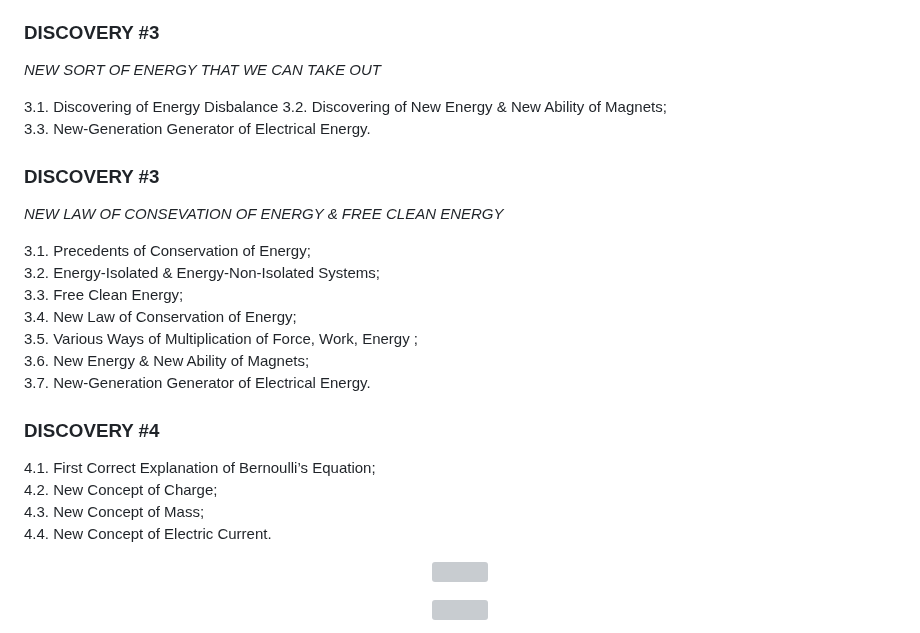
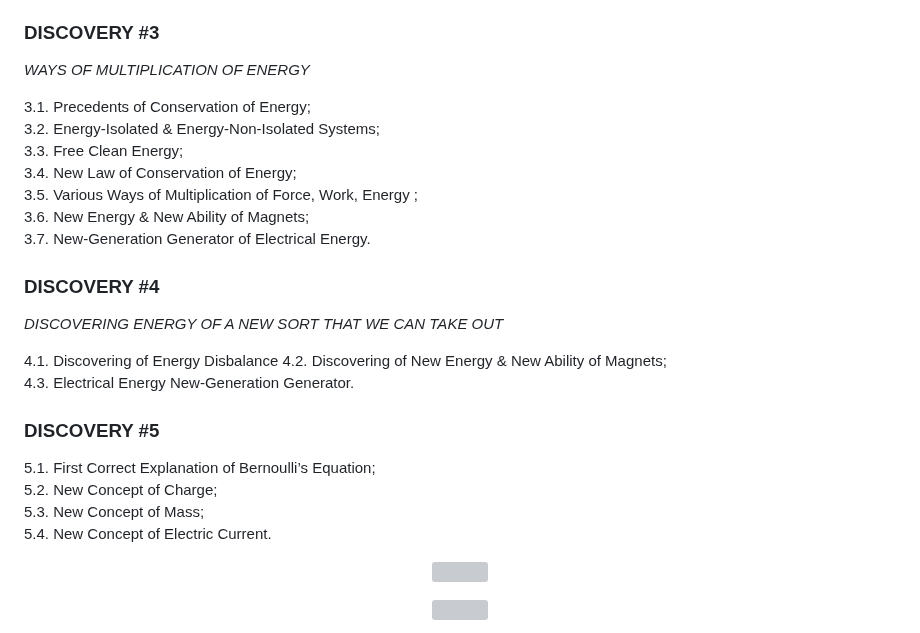
Before and after one commit to sciZer0/newdiscoveries, a Markdown page: a/README.md, the part around the change. Drawn GitHub-style; grey boxes are pictures that could not be loaded.

```diff
--- a/a/README.md
+++ b/a/README.md
@@ -212,14 +212,7 @@ B. "Official" Concept of Work and "Official" Concept of Energy.
 2.11. New Formula for Power.<br>
 
 ### DISCOVERY #3
-<i>NEW SORT OF ENERGY THAT WE CAN TAKE OUT</i>
-
-3.1. Discovering of Energy Disbalance
-3.2. Discovering of New Energy & New Ability of Magnets;<br>
-3.3. New-Generation Generator of Electrical Energy.<br>
-
-### DISCOVERY #3
-<i>NEW LAW OF CONSEVATION OF ENERGY & FREE CLEAN ENERGY</i>
+<i>WAYS OF MULTIPLICATION OF ENERGY</i>
 
 3.1. Precedents of Conservation of Energy;<br>
 3.2. Energy-Isolated & Energy-Non-Isolated Systems;<br>
@@ -229,12 +222,20 @@ B. "Official" Concept of Work and "Official" Concept of Energy.
 3.6. New Energy & New Ability of Magnets;<br>
 3.7. New-Generation Generator of Electrical Energy.<br>
 
+
 ### DISCOVERY #4
+<i>DISCOVERING ENERGY OF A NEW SORT THAT WE CAN TAKE OUT</i>
 
-4.1. First Correct Explanation of Bernoulli’s Equation;<br>
-4.2. New Concept of Charge;<br>
-4.3. New Concept of Mass;<br>
-4.4. New Concept of Electric Current.
+4.1. Discovering of Energy Disbalance
+4.2. Discovering of New Energy & New Ability of Magnets;<br>
+4.3. Electrical Energy New-Generation Generator.<br>
+
+### DISCOVERY #5
+
+5.1. First Correct Explanation of Bernoulli’s Equation;<br>
+5.2. New Concept of Charge;<br>
+5.3. New Concept of Mass;<br>
+5.4. New Concept of Electric Current.
 
 
 <p align="center">
```
